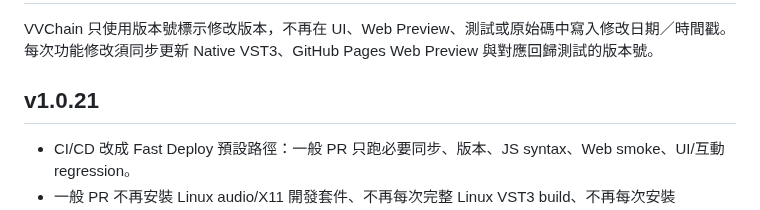
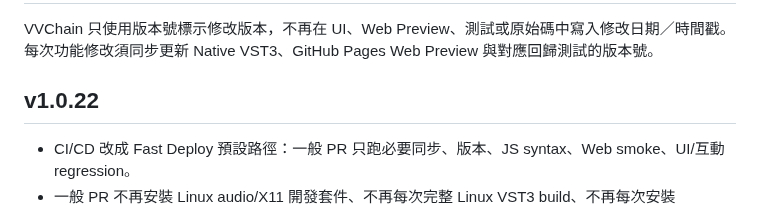
Before and after one commit to nevemn-code/VVChain, a Markdown page: README.md, the part around the change. Rendered like a GitHub page.

Commit message:
[v1.0.22] Sync version after regression matcher fix

```diff
--- a/README.md
+++ b/README.md
@@ -100,7 +100,7 @@ PSP's published ClassicQ documentation describes SIM as Class-A plus transformer
 
 VVChain 只使用版本號標示修改版本，不再在 UI、Web Preview、測試或原始碼中寫入修改日期／時間戳。每次功能修改須同步更新 Native VST3、GitHub Pages Web Preview 與對應回歸測試的版本號。
 
-## v1.0.21
+## v1.0.22
 
 - CI/CD 改成 Fast Deploy 預設路徑：一般 PR 只跑必要同步、版本、JS syntax、Web smoke、UI/互動 regression。
 - 一般 PR 不再安裝 Linux audio/X11 開發套件、不再每次完整 Linux VST3 build、不再每次安裝 numpy/scipy。
```
